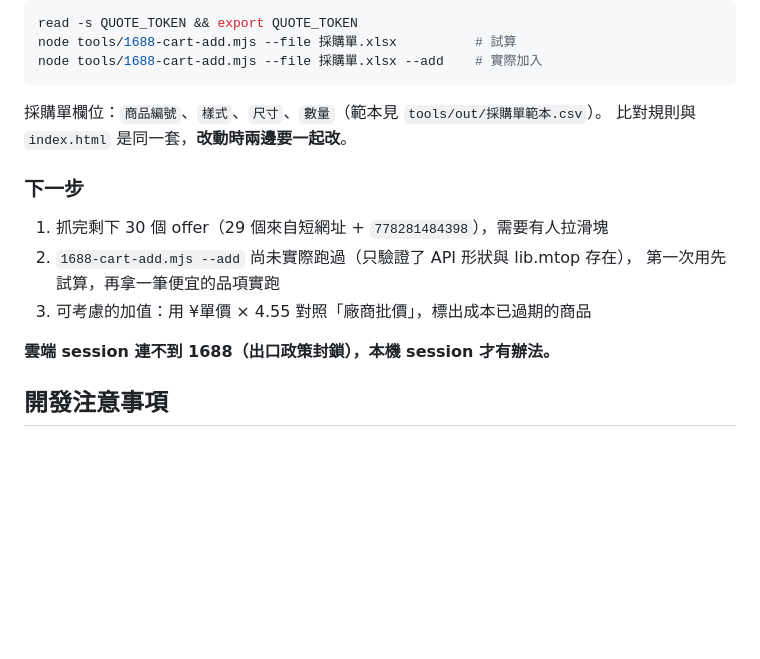
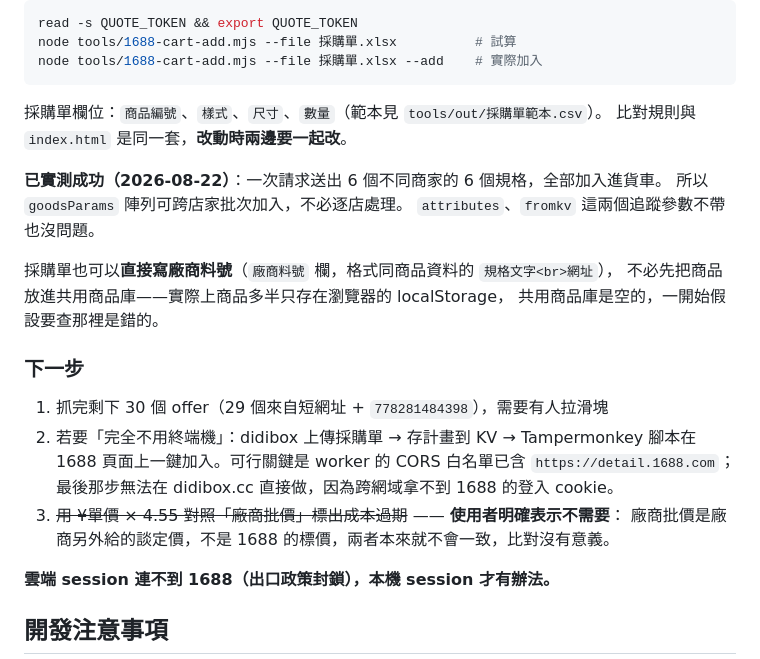
Before and after one commit to white81817/r2-link-generator, a Markdown page: CLAUDE.md, the part around the change. Drawn GitHub-style; blank space fills up the shorter version.

Commit message:
CLAUDE.md：記錄第 3 階段實測結果與批價來源
一次請求送出 6 個不同商家的 6 個規格全部成功；attributes/fromkv 可省略。
採購單可直接寫料號，不必先把商品放進共用商品庫。
另註明廠商批價是廠商談定價、與 1688 標價無關，不要做成本對照功能。

Co-Authored-By: Claude Opus 5 <noreply@anthropic.com>

```diff
--- a/CLAUDE.md
+++ b/CLAUDE.md
@@ -223,12 +223,22 @@ node tools/1688-cart-add.mjs --file 採購單.xlsx --add    # 實際加入
 採購單欄位：`商品編號`、`樣式`、`尺寸`、`數量`（範本見 `tools/out/採購單範本.csv`）。
 比對規則與 `index.html` 是同一套，**改動時兩邊要一起改**。
 
+**已實測成功（2026-08-22）**：一次請求送出 6 個不同商家的 6 個規格，全部加入進貨車。
+所以 `goodsParams` 陣列可跨店家批次加入，不必逐店處理。
+`attributes`、`fromkv` 這兩個追蹤參數不帶也沒問題。
+
+採購單也可以**直接寫廠商料號**（`廠商料號` 欄，格式同商品資料的 `規格文字<br>網址`），
+不必先把商品放進共用商品庫——實際上商品多半只存在瀏覽器的 localStorage，
+共用商品庫是空的，一開始假設要查那裡是錯的。
+
 ### 下一步
 
 1. 抓完剩下 30 個 offer（29 個來自短網址 + `778281484398`），需要有人拉滑塊
-2. `1688-cart-add.mjs --add` 尚未實際跑過（只驗證了 API 形狀與 lib.mtop 存在），
-   第一次用先試算，再拿一筆便宜的品項實跑
-3. 可考慮的加值：用 ¥單價 × 4.55 對照「廠商批價」，標出成本已過期的商品
+2. 若要「完全不用終端機」：didibox 上傳採購單 → 存計畫到 KV → Tampermonkey 腳本在
+   1688 頁面上一鍵加入。可行關鍵是 worker 的 CORS 白名單已含 `https://detail.1688.com`；
+   最後那步無法在 didibox.cc 直接做，因為跨網域拿不到 1688 的登入 cookie。
+3. ~~用 ¥單價 × 4.55 對照「廠商批價」標出成本過期~~ —— **使用者明確表示不需要**：
+   廠商批價是廠商另外給的談定價，不是 1688 的標價，兩者本來就不會一致，比對沒有意義。
 
 **雲端 session 連不到 1688（出口政策封鎖），本機 session 才有辦法。**
 
```
